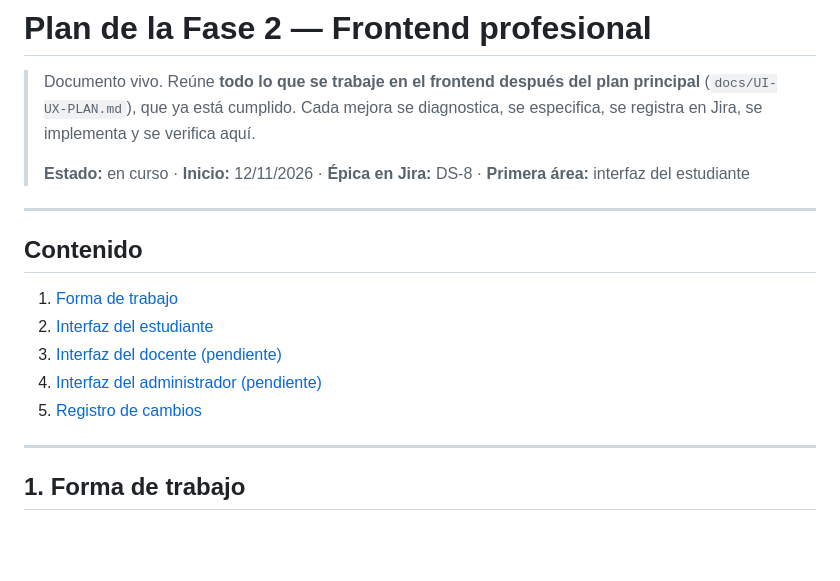
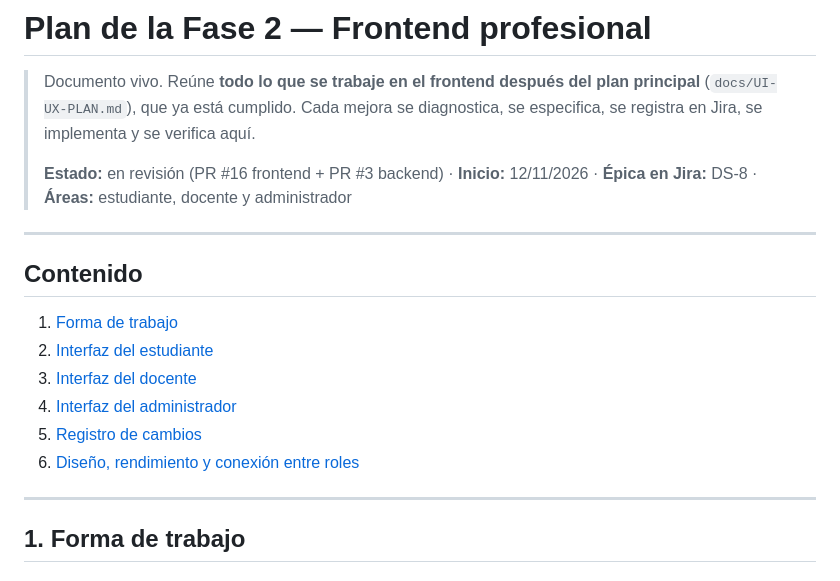
Before and after one commit to Jesus-Reynaldo/academia-frontend, a Markdown page: docs/PLAN-FASE-2.md, the part around one of its changes. GitHub-like rendering; blank space fills up the shorter version.

```diff
--- a/docs/PLAN-FASE-2.md
+++ b/docs/PLAN-FASE-2.md
@@ -2,7 +2,7 @@
 
 > Documento vivo. Reúne **todo lo que se trabaje en el frontend después del plan principal** (`docs/UI-UX-PLAN.md`), que ya está cumplido. Cada mejora se diagnostica, se especifica, se registra en Jira, se implementa y se verifica aquí.
 >
-> **Estado:** en curso · **Inicio:** 12/11/2026 · **Épica en Jira:** DS-8 · **Primera área:** interfaz del estudiante
+> **Estado:** en revisión (PR #16 frontend + PR #3 backend) · **Inicio:** 12/11/2026 · **Épica en Jira:** DS-8 · **Áreas:** estudiante, docente y administrador
 
 ---
 
@@ -10,9 +10,10 @@
 
 1. [Forma de trabajo](#1-forma-de-trabajo)
 2. [Interfaz del estudiante](#2-interfaz-del-estudiante)
-3. [Interfaz del docente (pendiente)](#3-interfaz-del-docente-pendiente)
-4. [Interfaz del administrador (pendiente)](#4-interfaz-del-administrador-pendiente)
+3. [Interfaz del docente](#3-interfaz-del-docente)
+4. [Interfaz del administrador](#4-interfaz-del-administrador)
 5. [Registro de cambios](#5-registro-de-cambios)
+6. [Diseño, rendimiento y conexión entre roles](#6-diseño-rendimiento-y-conexión-entre-roles)
 
 ---
 
```
Also changed, not shown: other parts of docs/PLAN-FASE-2.md (+56 -8 lines).
